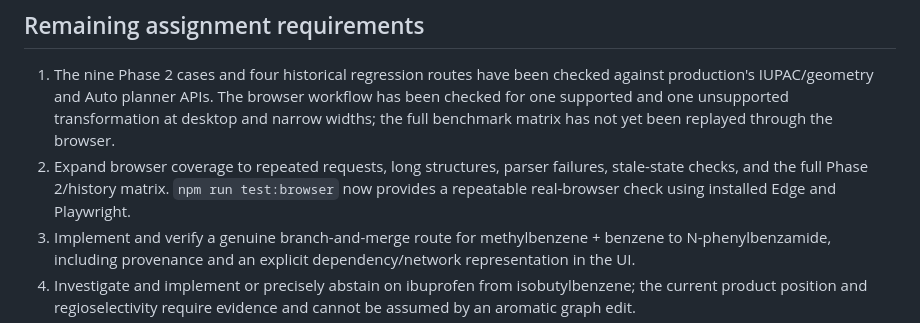
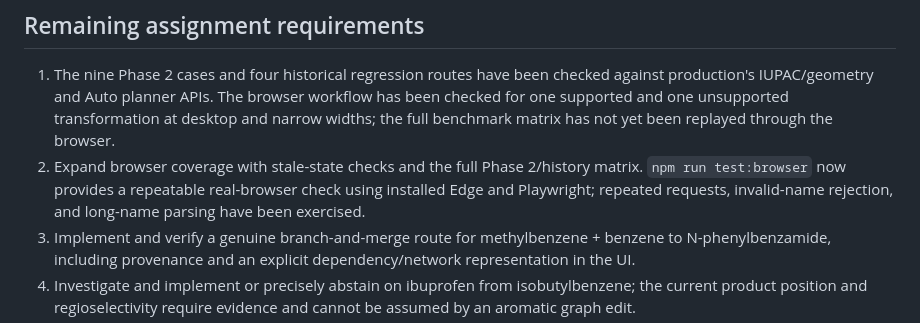
Before and after one commit to eshantsonhar/Computer-Science-Molecular-renderer, a Markdown page: docs/ORGANIC_REACTIONS_ASSIGNMENT_INVENTORY.md, the part around the change. Rendered like a GitHub page.

Commit message:
Update remaining browser validation scope

```diff
--- a/docs/ORGANIC_REACTIONS_ASSIGNMENT_INVENTORY.md
+++ b/docs/ORGANIC_REACTIONS_ASSIGNMENT_INVENTORY.md
@@ -96,7 +96,7 @@ The Phase 2 report now states this distinction and cites the primary/later sourc
 ## Remaining assignment requirements
 
 1. The nine Phase 2 cases and four historical regression routes have been checked against production's IUPAC/geometry and Auto planner APIs. The browser workflow has been checked for one supported and one unsupported transformation at desktop and narrow widths; the full benchmark matrix has not yet been replayed through the browser.
-2. Expand browser coverage to repeated requests, long structures, parser failures, stale-state checks, and the full Phase 2/history matrix. `npm run test:browser` now provides a repeatable real-browser check using installed Edge and Playwright.
+2. Expand browser coverage with stale-state checks and the full Phase 2/history matrix. `npm run test:browser` now provides a repeatable real-browser check using installed Edge and Playwright; repeated requests, invalid-name rejection, and long-name parsing have been exercised.
 3. Implement and verify a genuine branch-and-merge route for methylbenzene + benzene to N-phenylbenzamide, including provenance and an explicit dependency/network representation in the UI.
 4. Investigate and implement or precisely abstain on ibuprofen from isobutylbenzene; the current product position and regioselectivity require evidence and cannot be assumed by an aromatic graph edit.
 5. Investigate and implement or precisely abstain on benzene + ethene to 2-phenylethan-1-ol with a correct two-carbon side chain and atom-source tracing.
```
